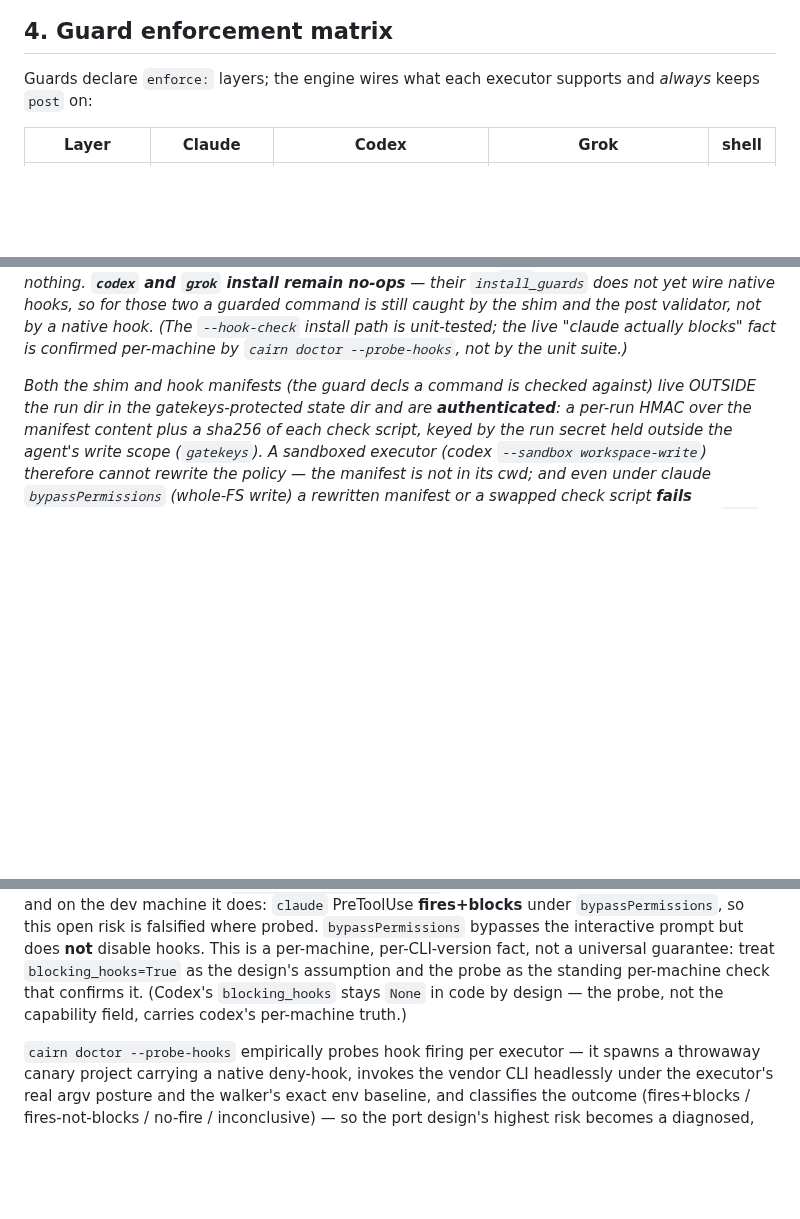
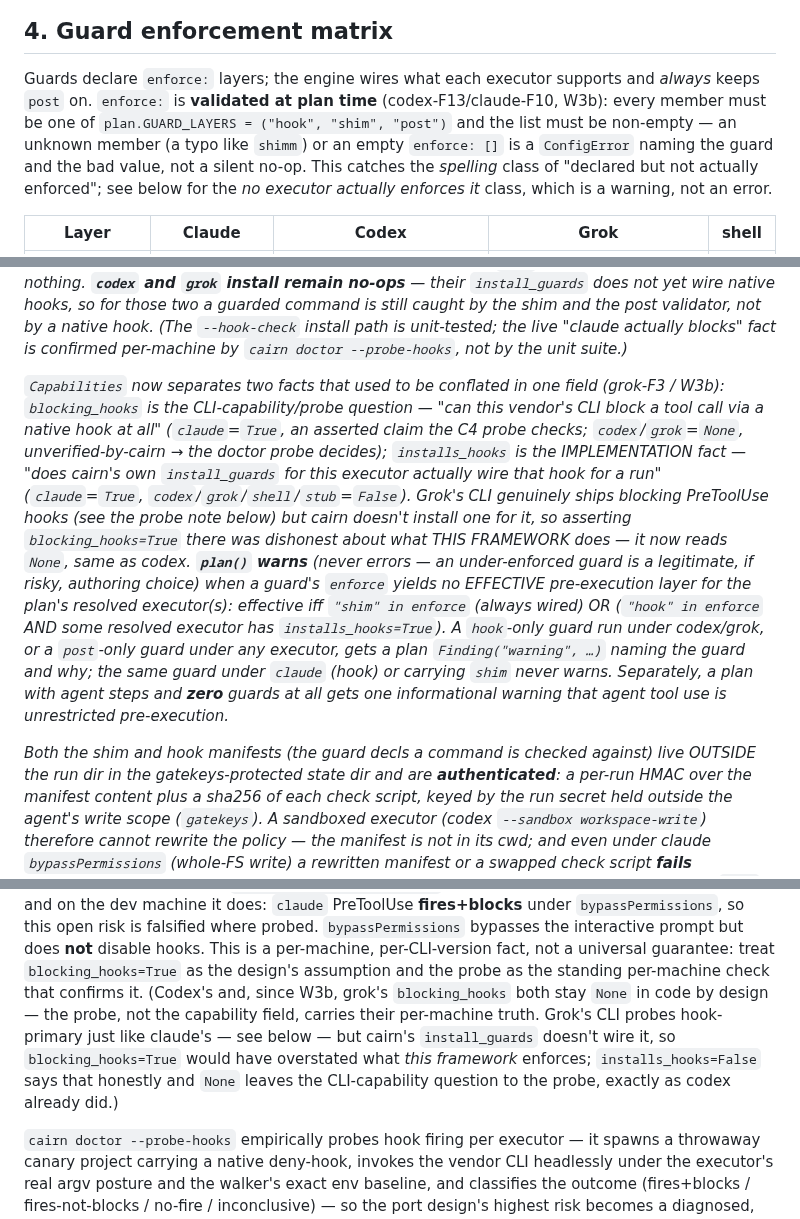
Before and after one commit to gabros20/cairn, a Markdown page: docs/ARCHITECTURE.md, 3 parts joined by grey strips. GitHub-like rendering; blank space fills up the shorter version.

Commit message:
docs: ARCHITECTURE §4 / API / CONCEPTS reflect enforce validation + installs_hooks (W3b)

```diff
--- a/docs/ARCHITECTURE.md
+++ b/docs/ARCHITECTURE.md
@@ -169,7 +169,11 @@ operator"), then validate `produces` like any step.
 ## 4. Guard enforcement matrix
 
 Guards declare `enforce:` layers; the engine wires what each executor supports and *always* keeps
-`post` on:
+`post` on. `enforce:` is **validated at plan time** (codex-F13/claude-F10, W3b): every member must be
+one of `plan.GUARD_LAYERS = ("hook", "shim", "post")` and the list must be non-empty — an unknown
+member (a typo like `shimm`) or an empty `enforce: []` is a `ConfigError` naming the guard and the bad
+value, not a silent no-op. This catches the *spelling* class of "declared but not actually enforced";
+see below for the *no executor actually enforces it* class, which is a warning, not an error.
 
 | Layer | Claude | Codex | Grok | shell |
 |---|---|---|---|---|
@@ -191,6 +195,22 @@ install remain no-ops** — their `install_guards` does not yet wire native hook
 guarded command is still caught by the shim and the post validator, not by a native hook. (The
 `--hook-check` install path is unit-tested; the live "claude actually blocks" fact is confirmed
 per-machine by `cairn doctor --probe-hooks`, not by the unit suite.)*
+
+*`Capabilities` now separates two facts that used to be conflated in one field (grok-F3 / W3b):
+`blocking_hooks` is the CLI-capability/probe question — "can this vendor's CLI block a tool call via a
+native hook at all" (`claude`=`True`, an asserted claim the C4 probe checks; `codex`/`grok`=`None`,
+unverified-by-cairn → the doctor probe decides); `installs_hooks` is the IMPLEMENTATION fact — "does
+cairn's own `install_guards` for this executor actually wire that hook for a run" (`claude`=`True`,
+`codex`/`grok`/`shell`/`stub`=`False`). Grok's CLI genuinely ships blocking PreToolUse hooks (see the
+probe note below) but cairn doesn't install one for it, so asserting `blocking_hooks=True` there was
+dishonest about what THIS FRAMEWORK does — it now reads `None`, same as codex. **`plan()` warns** (never
+errors — an under-enforced guard is a legitimate, if risky, authoring choice) when a guard's `enforce`
+yields no EFFECTIVE pre-execution layer for the plan's resolved executor(s): effective iff
+`"shim" in enforce` (always wired) OR (`"hook" in enforce` AND some resolved executor has
+`installs_hooks=True`). A `hook`-only guard run under codex/grok, or a `post`-only guard under any
+executor, gets a plan `Finding("warning", …)` naming the guard and why; the same guard under `claude`
+(hook) or carrying `shim` never warns. Separately, a plan with agent steps and **zero** guards at all
+gets one informational warning that agent tool use is unrestricted pre-execution.*
 
 *Both the shim and hook manifests (the guard decls a command is checked against) live OUTSIDE the run
 dir in the gatekeys-protected state dir and are **authenticated**: a per-run HMAC over the manifest
@@ -215,8 +235,11 @@ dev machine it does: `claude` PreToolUse **fires+blocks** under `bypassPermissio
 is falsified where probed. `bypassPermissions` bypasses the interactive prompt but does **not** disable
 hooks. This is a per-machine, per-CLI-version fact, not a universal guarantee: treat
 `blocking_hooks=True` as the design's assumption and the probe as the standing per-machine check that
-confirms it. (Codex's `blocking_hooks` stays `None` in code by design — the probe, not the capability
-field, carries codex's per-machine truth.)
+confirms it. (Codex's and, since W3b, grok's `blocking_hooks` both stay `None` in code by design — the
+probe, not the capability field, carries their per-machine truth. Grok's CLI probes hook-primary just
+like claude's — see below — but cairn's `install_guards` doesn't wire it, so `blocking_hooks=True`
+would have overstated what *this framework* enforces; `installs_hooks=False` says that honestly and
+`None` leaves the CLI-capability question to the probe, exactly as codex already did.)
 
 `cairn doctor --probe-hooks` empirically probes hook firing per executor — it spawns a throwaway canary
 project carrying a native deny-hook, invokes the vendor CLI headlessly under the executor's real argv
```
Also changed, not shown: docs/API.md (+5 -1 lines), docs/CONCEPTS.md (+3 -2 lines).
